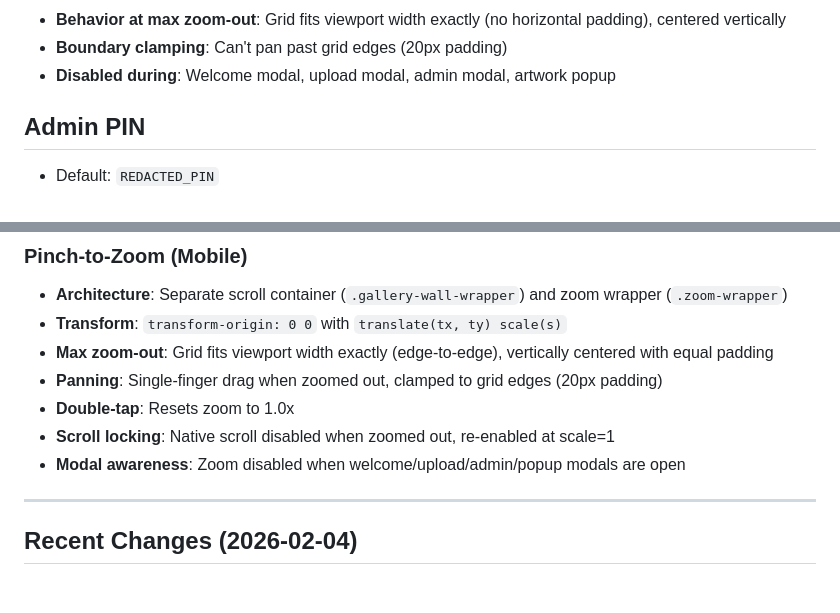
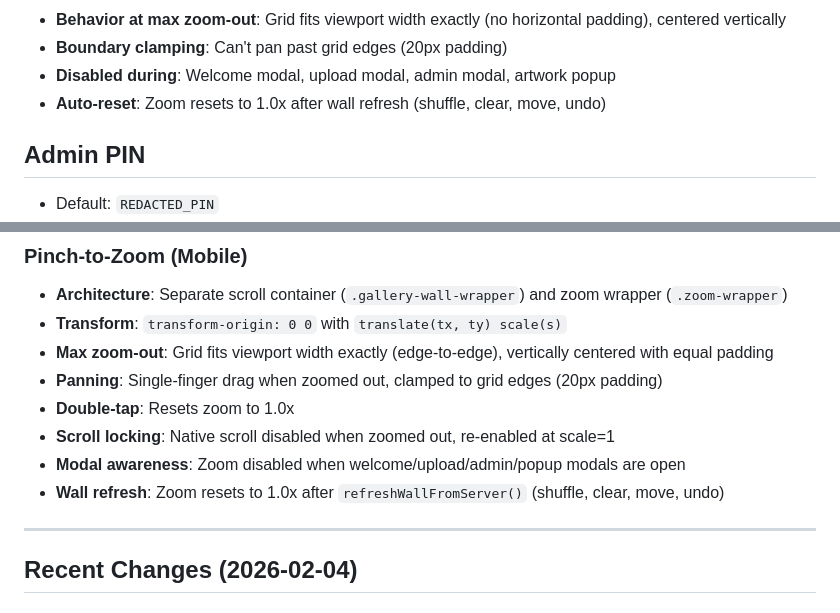
Before and after one commit to 989Daren/last_gallery, a Markdown page: CLAUDE.md, 2 parts joined by grey strips. GitHub-like rendering.

Commit message:
Document zoom auto-reset behavior in CLAUDE.md
Co-Authored-By: Claude Opus 4.5 <noreply@anthropic.com>

```diff
--- a/CLAUDE.md
+++ b/CLAUDE.md
@@ -222,6 +222,7 @@ Custom zoom for touch devices allowing users to see the entire gallery at once.
 - **Behavior at max zoom-out**: Grid fits viewport width exactly (no horizontal padding), centered vertically
 - **Boundary clamping**: Can't pan past grid edges (20px padding)
 - **Disabled during**: Welcome modal, upload modal, admin modal, artwork popup
+- **Auto-reset**: Zoom resets to 1.0x after wall refresh (shuffle, clear, move, undo)
 
 ## Admin PIN
 - Default: `REDACTED_PIN`
@@ -262,6 +263,7 @@ window.resetZoom()                // Reset zoom to 1.0x
 - **Double-tap**: Resets zoom to 1.0x
 - **Scroll locking**: Native scroll disabled when zoomed out, re-enabled at scale=1
 - **Modal awareness**: Zoom disabled when welcome/upload/admin/popup modals are open
+- **Wall refresh**: Zoom resets to 1.0x after `refreshWallFromServer()` (shuffle, clear, move, undo)
 
 ---
 
```
